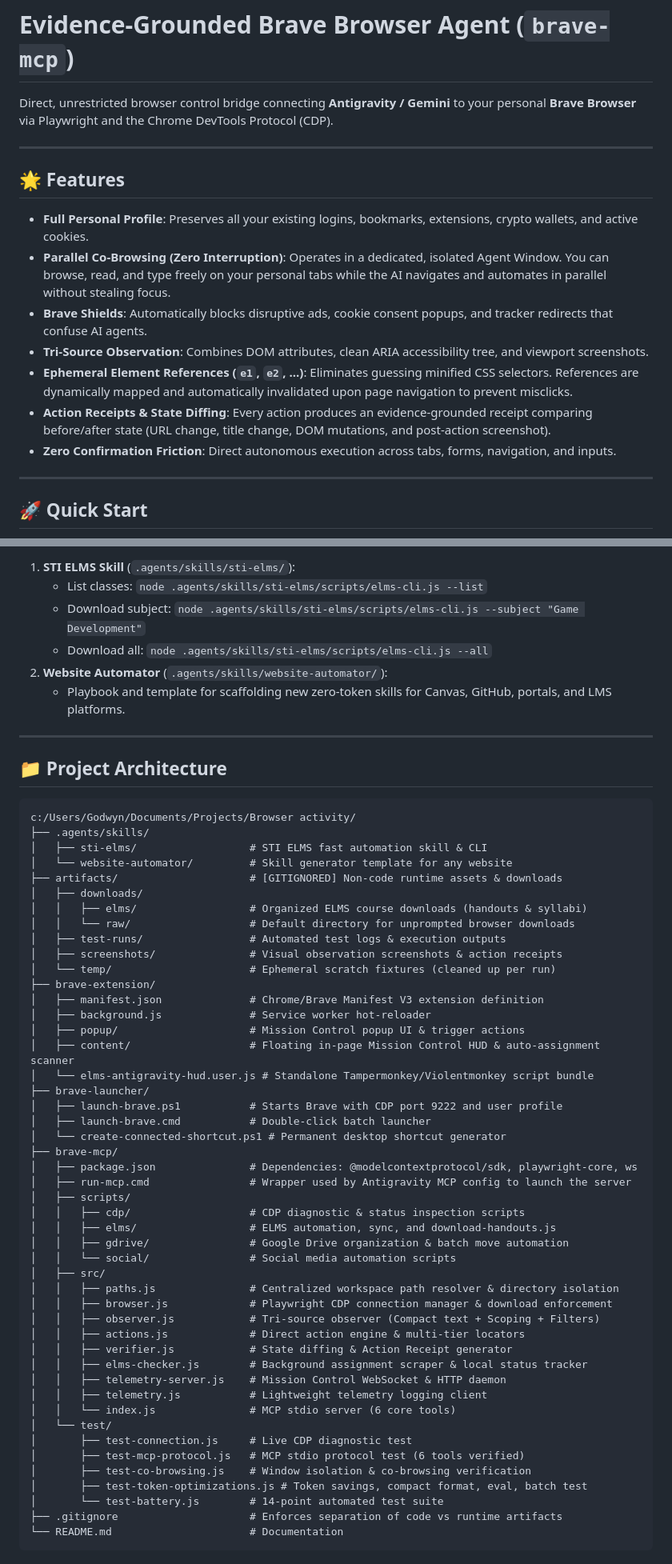
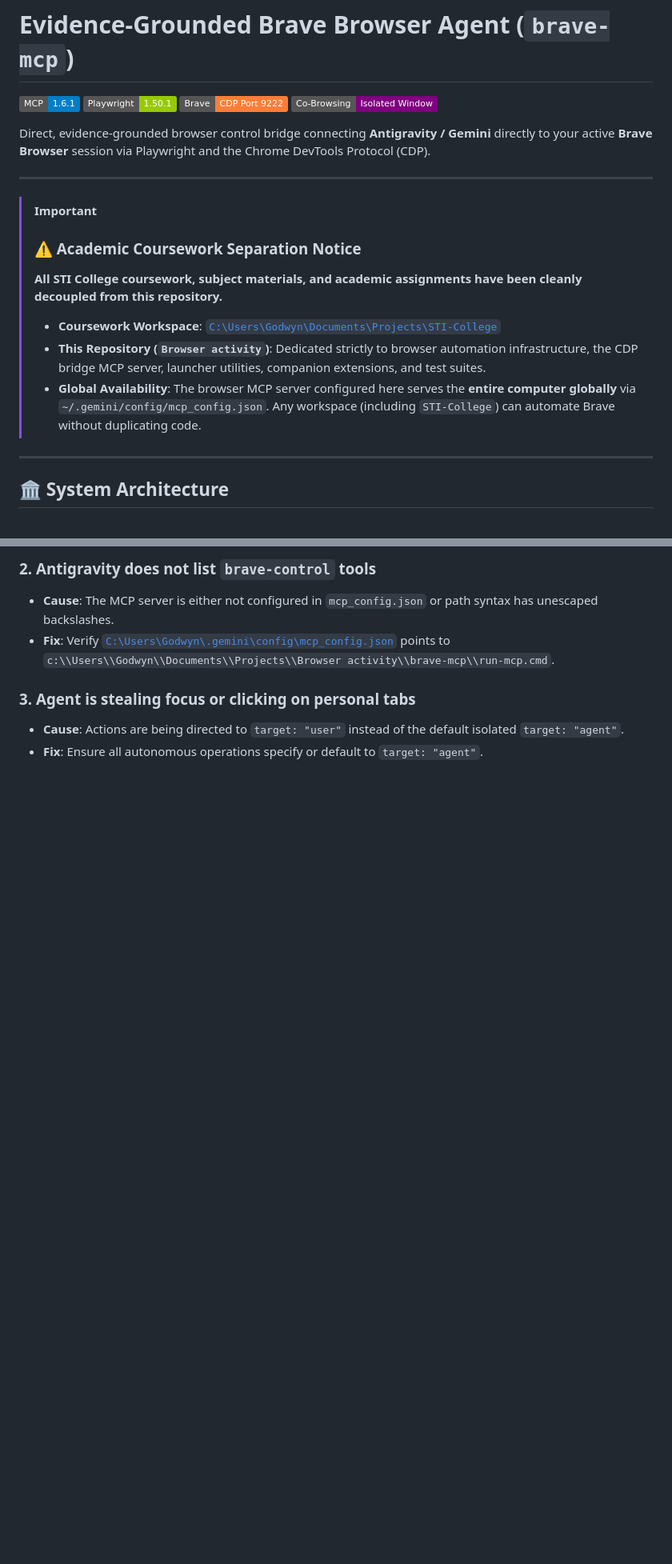
Before and after one commit to Godwynski/Browser-activity, a Markdown page: README.md, 2 parts joined by grey strips. Shown at 80% size. GitHub-like rendering; badges without logos; blank space fills up the shorter version.

Commit message:
docs: modernize and enrich README.md with architecture, decoupling notice, and complete tool references

````diff
--- a/README.md
+++ b/README.md
@@ -1,20 +1,22 @@
 # Evidence-Grounded Brave Browser Agent (`brave-mcp`)
 
-Direct, unrestricted browser control bridge connecting **Antigravity / Gemini** to your personal **Brave Browser** via Playwright and the Chrome DevTools Protocol (CDP).
+[![MCP Protocol](https://img.shields.io/badge/MCP-1.6.1-blue.svg)](https://modelcontextprotocol.io/)
+[![Playwright Core](https://img.shields.io/badge/Playwright-1.50.1-green.svg)](https://playwright.dev/)
+[![Brave Browser](https://img.shields.io/badge/Brave-CDP%20Port%209222-orange.svg)](https://brave.com/)
+[![Zero Interruption](https://img.shields.io/badge/Co--Browsing-Isolated%20Window-purple.svg)](#-parallel-co-browsing-zero-interruption)
+
+Direct, evidence-grounded browser control bridge connecting **Antigravity / Gemini** directly to your active **Brave Browser** session via Playwright and the Chrome DevTools Protocol (CDP).
 
 ---
 
-## 🌟 Features
-
-- **Full Personal Profile**: Preserves all your existing logins, bookmarks, extensions, crypto wallets, and active cookies.
-- **Parallel Co-Browsing (Zero Interruption)**: Operates in a dedicated, isolated Agent Window. You can browse, read, and type freely on your personal tabs while the AI navigates and automates in parallel without stealing focus.
-- **Brave Shields**: Automatically blocks disruptive ads, cookie consent popups, and tracker redirects that confuse AI agents.
-- **Tri-Source Observation**: Combines DOM attributes, clean ARIA accessibility tree, and viewport screenshots.
-- **Ephemeral Element References (`e1`, `e2`, ...)**: Eliminates guessing minified CSS selectors. References are dynamically mapped and automatically invalidated upon page navigation to prevent misclicks.
-- **Action Receipts & State Diffing**: Every action produces an evidence-grounded receipt comparing before/after state (URL change, title change, DOM mutations, and post-action screenshot).
-- **Zero Confirmation Friction**: Direct autonomous execution across tabs, forms, navigation, and inputs.
+> [!IMPORTANT]
+> ### ⚠️ Academic Coursework Separation Notice
+> **All STI College coursework, subject materials, and academic assignments have been cleanly decoupled from this repository.**
+> - **Coursework Workspace**: [`C:\Users\Godwyn\Documents\Projects\STI-College`](file:///C:/Users/Godwyn/Documents/Projects/STI-College)
+> - **This Repository (`Browser activity`)**: Dedicated strictly to browser automation infrastructure, the CDP bridge MCP server, launcher utilities, companion extensions, and test suites.
+> - **Global Availability**: The browser MCP server configured here serves the **entire computer globally** via `~/.gemini/config/mcp_config.json`. Any workspace (including `STI-College`) can automate Brave without duplicating code.
 
 ---
 
-## 🚀 Quick Start
+## 🏛️ System Architecture
 
@@ -124,61 +276,8 @@ For recurring tasks, Antigravity executes deterministic background scripts with
 
-1. **STI ELMS Skill** (`.agents/skills/sti-elms/`):
-   - List classes: `node .agents/skills/sti-elms/scripts/elms-cli.js --list`
-   - Download subject: `node .agents/skills/sti-elms/scripts/elms-cli.js --subject "Game Development"`
-   - Download all: `node .agents/skills/sti-elms/scripts/elms-cli.js --all`
-2. **Website Automator** (`.agents/skills/website-automator/`):
-   - Playbook and template for scaffolding new zero-token skills for Canvas, GitHub, portals, and LMS platforms.
+### 2. Antigravity does not list `brave-control` tools
+- **Cause**: The MCP server is either not configured in `mcp_config.json` or path syntax has unescaped backslashes.
+- **Fix**: Verify [`C:\Users\Godwyn\.gemini\config\mcp_config.json`](file:///C:/Users/Godwyn/.gemini/config/mcp_config.json) points to `c:\\Users\\Godwyn\\Documents\\Projects\\Browser activity\\brave-mcp\\run-mcp.cmd`.
 
----
-
-## 📁 Project Architecture
-
-```
-c:/Users/Godwyn/Documents/Projects/Browser activity/
-├── .agents/skills/
-│   ├── sti-elms/                  # STI ELMS fast automation skill & CLI
-│   └── website-automator/         # Skill generator template for any website
-├── artifacts/                     # [GITIGNORED] Non-code runtime assets & downloads
-│   ├── downloads/
-│   │   ├── elms/                  # Organized ELMS course downloads (handouts & syllabi)
-│   │   └── raw/                   # Default directory for unprompted browser downloads
-│   ├── test-runs/                 # Automated test logs & execution outputs
-│   ├── screenshots/               # Visual observation screenshots & action receipts
-│   └── temp/                      # Ephemeral scratch fixtures (cleaned up per run)
-├── brave-extension/
-│   ├── manifest.json              # Chrome/Brave Manifest V3 extension definition
-│   ├── background.js              # Service worker hot-reloader
-│   ├── popup/                     # Mission Control popup UI & trigger actions
-│   ├── content/                   # Floating in-page Mission Control HUD & auto-assignment scanner
-│   └── elms-antigravity-hud.user.js # Standalone Tampermonkey/Violentmonkey script bundle
-├── brave-launcher/
-│   ├── launch-brave.ps1           # Starts Brave with CDP port 9222 and user profile
-│   ├── launch-brave.cmd           # Double-click batch launcher
-│   └── create-connected-shortcut.ps1 # Permanent desktop shortcut generator
-├── brave-mcp/
-│   ├── package.json               # Dependencies: @modelcontextprotocol/sdk, playwright-core, ws
-│   ├── run-mcp.cmd                # Wrapper used by Antigravity MCP config to launch the server
-│   ├── scripts/
-│   │   ├── cdp/                   # CDP diagnostic & status inspection scripts
-│   │   ├── elms/                  # ELMS automation, sync, and download-handouts.js
-│   │   ├── gdrive/                # Google Drive organization & batch move automation
-│   │   └── social/                # Social media automation scripts
-│   ├── src/
-│   │   ├── paths.js               # Centralized workspace path resolver & directory isolation
-│   │   ├── browser.js             # Playwright CDP connection manager & download enforcement
-│   │   ├── observer.js            # Tri-source observer (Compact text + Scoping + Filters)
-│   │   ├── actions.js             # Direct action engine & multi-tier locators
-│   │   ├── verifier.js            # State diffing & Action Receipt generator
-│   │   ├── elms-checker.js        # Background assignment scraper & local status tracker
-│   │   ├── telemetry-server.js    # Mission Control WebSocket & HTTP daemon
-│   │   ├── telemetry.js           # Lightweight telemetry logging client
-│   │   └── index.js               # MCP stdio server (6 core tools)
-│   └── test/
-│       ├── test-connection.js     # Live CDP diagnostic test
-│       ├── test-mcp-protocol.js   # MCP stdio protocol test (6 tools verified)
-│       ├── test-co-browsing.js    # Window isolation & co-browsing verification
-│       ├── test-token-optimizations.js # Token savings, compact format, eval, batch test
-│       └── test-battery.js        # 14-point automated test suite
-├── .gitignore                     # Enforces separation of code vs runtime artifacts
-└── README.md                      # Documentation
-```
+### 3. Agent is stealing focus or clicking on personal tabs
+- **Cause**: Actions are being directed to `target: "user"` instead of the default isolated `target: "agent"`.
+- **Fix**: Ensure all autonomous operations specify or default to `target: "agent"`.
````
Also changed, not shown: other parts of README.md (+218 -68 lines).
